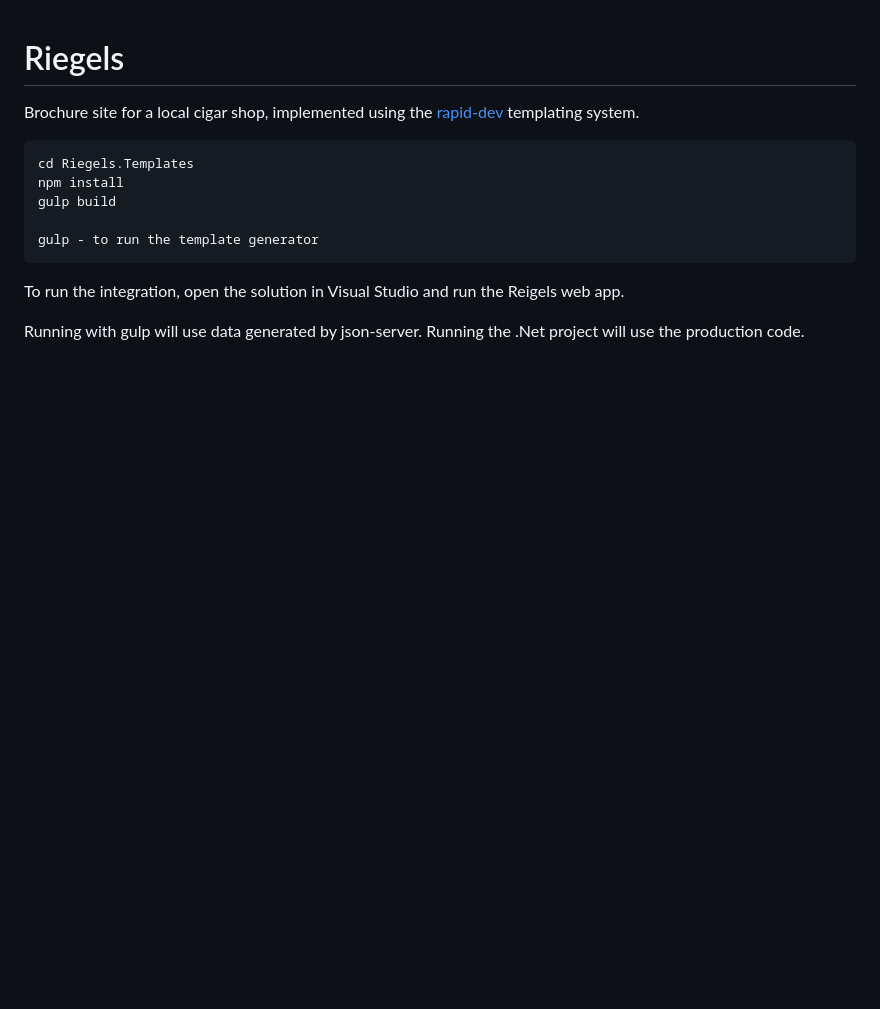
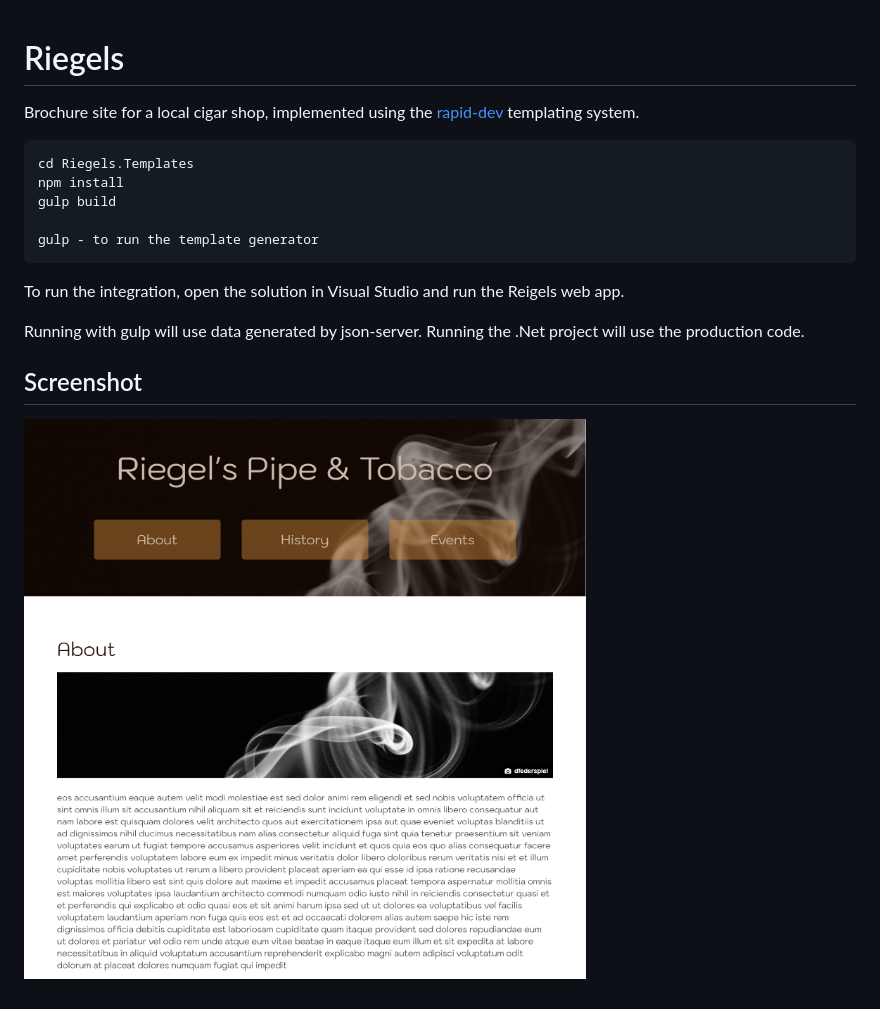
Before and after one commit to dfederspiel/Riegels, a Markdown page: README.md, the part around the change. GitHub-like rendering; pictures changed too: riegels.png (added); blank space fills up the shorter version.

Commit message:
docs: add screenshot

```diff
--- a/README.md
+++ b/README.md
@@ -13,3 +13,6 @@ To run the integration, open the solution in Visual Studio and run the Reigels w
 
 
 Running with gulp will use data generated by json-server. Running the .Net project will use the production code.
+
+## Screenshot
+![app screenshot](/riegels.png)
```
